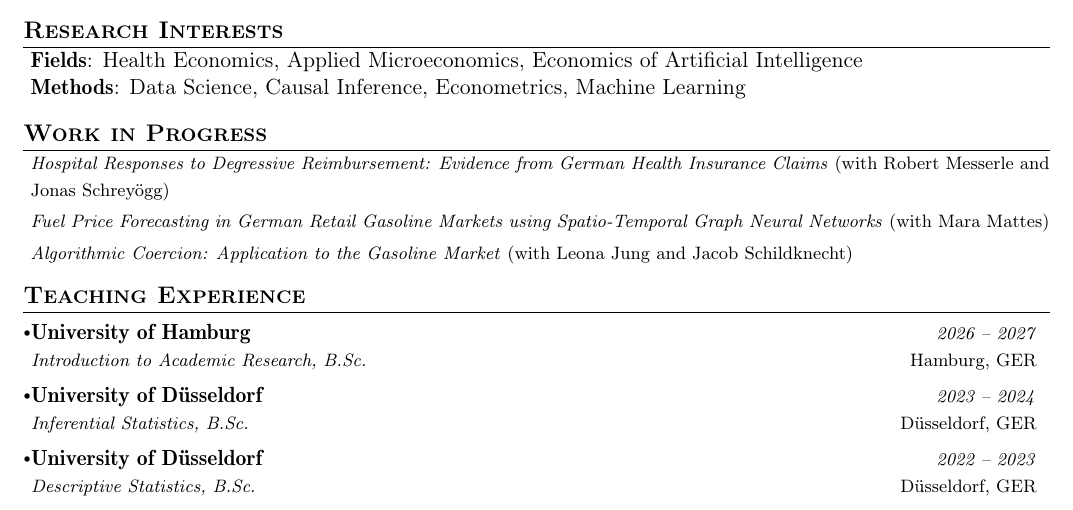
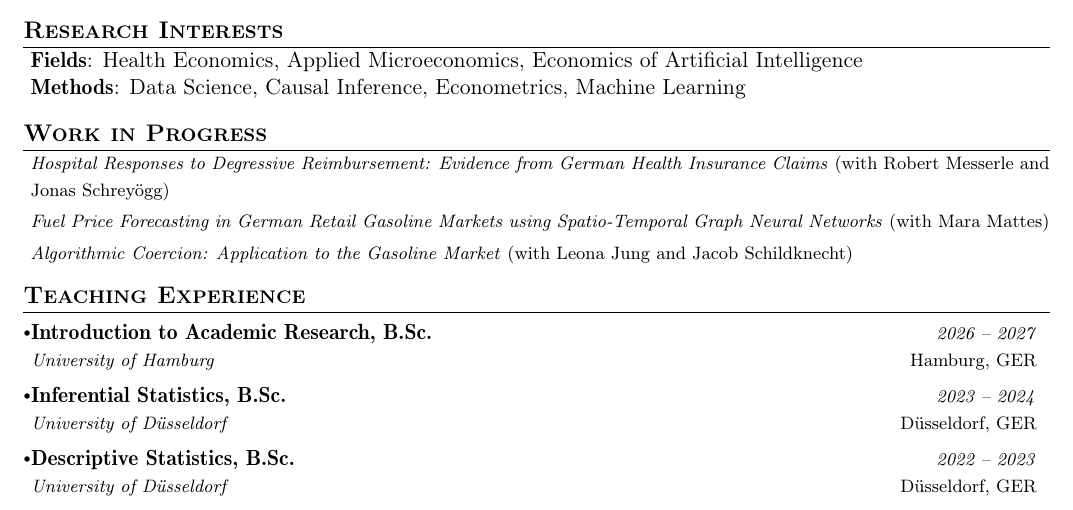
Before and after one commit to qstaudinger/qstaudinger.github.io, a LaTeX document (main.tex): part of page 1 of 2, cut so that both start at the same text. Compiled offline with pdfLaTeX.

Commit message:
Updates from Overleaf

```diff
--- a/main.tex
+++ b/main.tex
@@ -293,18 +293,22 @@ German Health Insurance Claims} (with Robert Messerle and Jonas Schreyögg)}
 \resumeSubHeadingListStart
 
 \resumeSubheading
-  {University of Hamburg}{Hamburg, GER}
-  {Introduction to Academic Research, B.Sc.}
+  {Introduction to Academic
+  Research, B.Sc.}
+  {Hamburg, GER}
+  {University of Hamburg}
   {2026 -- 2027}
 
 \resumeSubheading
-  {University of Düsseldorf}{Düsseldorf, GER}
   {Inferential Statistics, B.Sc.}
+  {Düsseldorf, GER}
+  {University of Düsseldorf}
   {2023 -- 2024}
 
 \resumeSubheading
-  {University of Düsseldorf}{Düsseldorf, GER}
   {Descriptive Statistics, B.Sc.}
+  {Düsseldorf, GER}
+  {University of Düsseldorf}
   {2022 -- 2023}
 
 \resumeSubHeadingListEnd
```
